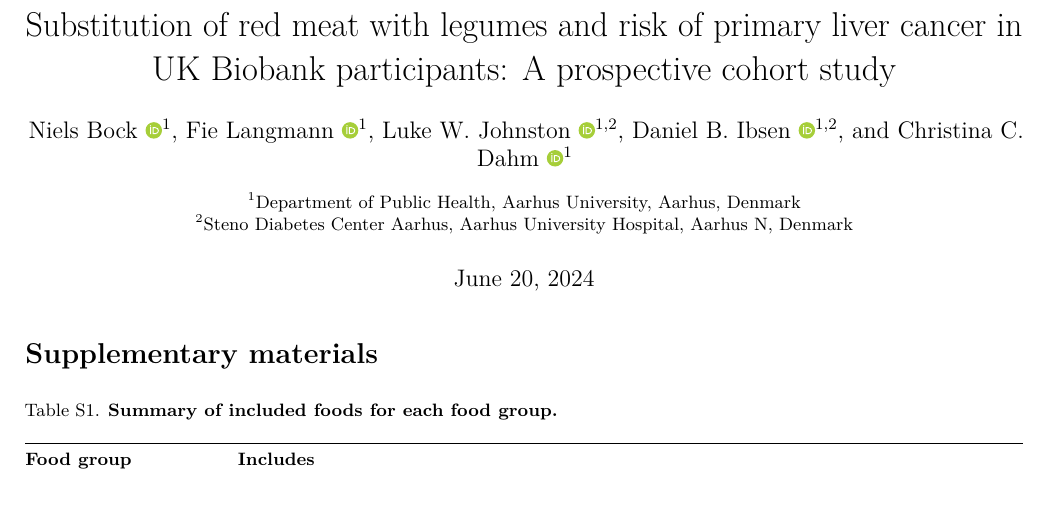
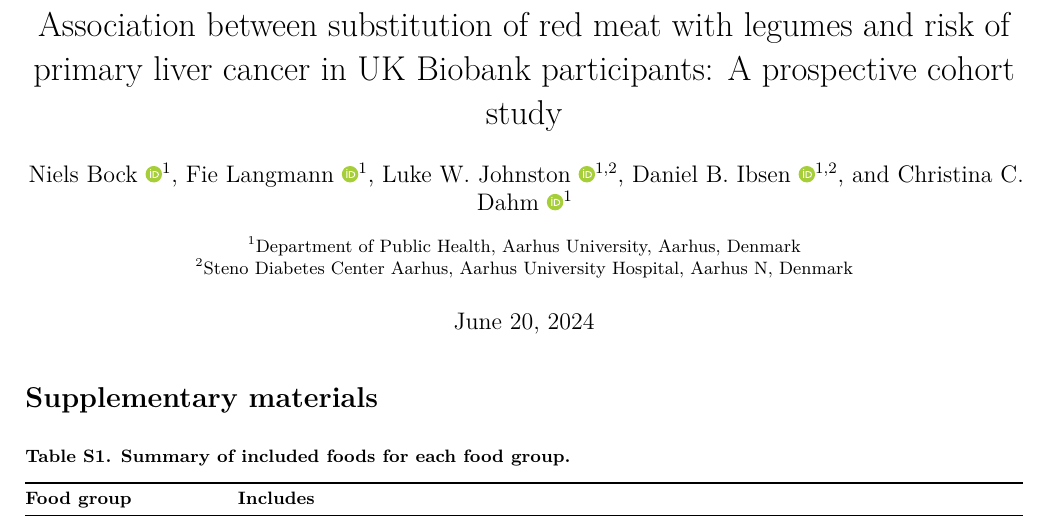
Before and after one commit to steno-aarhus/legliv, a LaTeX document (doc/legliv-nutrients/supplementary-materials.tex): part of page 1 of 5, cut so that both start at the same text, the shorter picture padded with empty space. Compiled offline with pdfLaTeX.

Commit message:
Minor updates

```diff
--- a/doc/legliv-nutrients/supplementary-materials.tex
+++ b/doc/legliv-nutrients/supplementary-materials.tex
@@ -51,11 +51,9 @@
 \providecommand{\tightlist}{%
   \setlength{\itemsep}{0pt}\setlength{\parskip}{0pt}}
 \setcounter{secnumdepth}{-\maxdimen} % remove section numbering
-\usepackage{rotating}
 \usepackage{caption}
-\captionsetup{font=small,justification=raggedright,singlelinecheck=false}
-\captionsetup[table]{labelformat=default, labelsep=period}
-\captionsetup[figure]{labelformat=default, labelsep=period}
+\captionsetup[table]{position=top, labelfont={bf, small, stretch=1.17}, labelsep=period, textfont={small, stretch=1.17}, aboveskip=6pt, singlelinecheck=off, justification=justified}
+\captionsetup[figure]{position=bottom, labelfont={bf, small, stretch=1.17}, labelsep=period, textfont={small, stretch=1.17}, aboveskip=6pt, belowskip=-6pt, singlelinecheck=off, justification=justified}
 \renewcommand{\thetable}{S\arabic{table}}
 \renewcommand{\thefigure}{S\arabic{figure}}
 \usepackage{booktabs}
@@ -74,11 +72,11 @@
 \IfFileExists{xurl.sty}{\usepackage{xurl}}{} % add URL line breaks if available
 \urlstyle{same}
 \hypersetup{
-  pdftitle={Substitution of red meat with legumes and risk of primary liver cancer in UK Biobank participants: A prospective cohort study},
+  pdftitle={Association between substitution of red meat with legumes and risk of primary liver cancer in UK Biobank participants: A prospective cohort study},
   hidelinks,
   pdfcreator={LaTeX via pandoc}}
 
-\title{Substitution of red meat with legumes and risk of primary liver cancer in UK Biobank participants: A prospective cohort study}
+\title{Association between substitution of red meat with legumes and risk of primary liver cancer in UK Biobank participants: A prospective cohort study}
 \usepackage{authblk}
 \usepackage{orcidlink}
 \renewcommand\Affilfont{\small}
```
Also changed, not shown: doc/legliv-nutrients/supplementary-materials.pdf, doc/legliv-nutrients/supplementary-materials_files/figure-latex/fig2-1.pdf, 1 other file.
